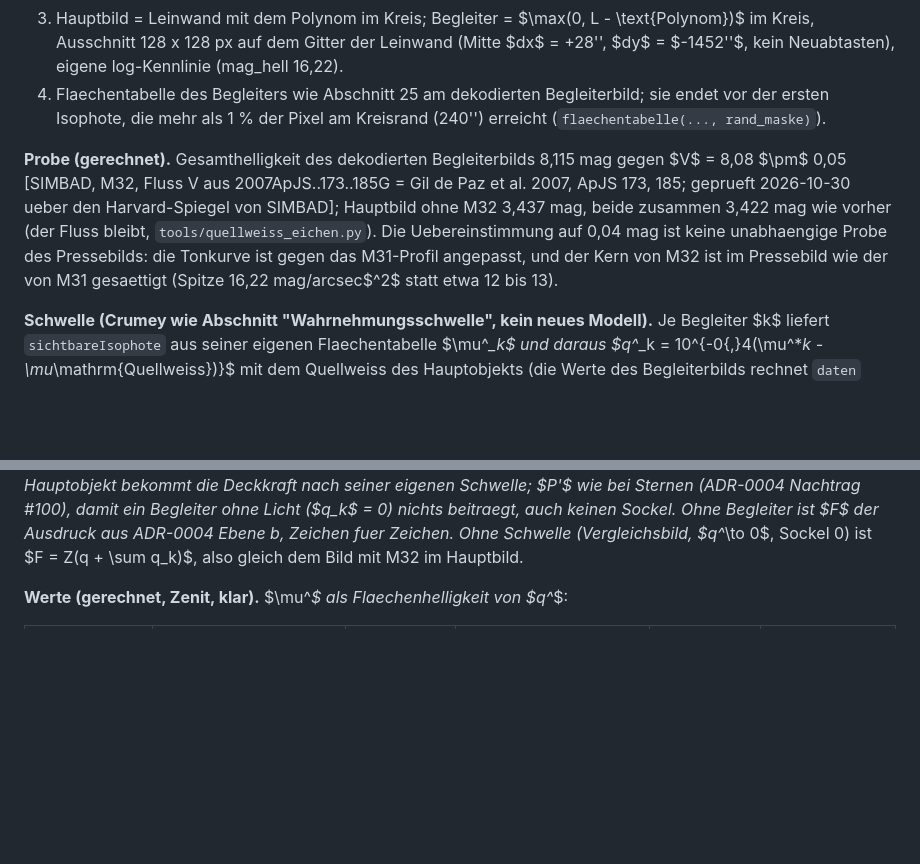
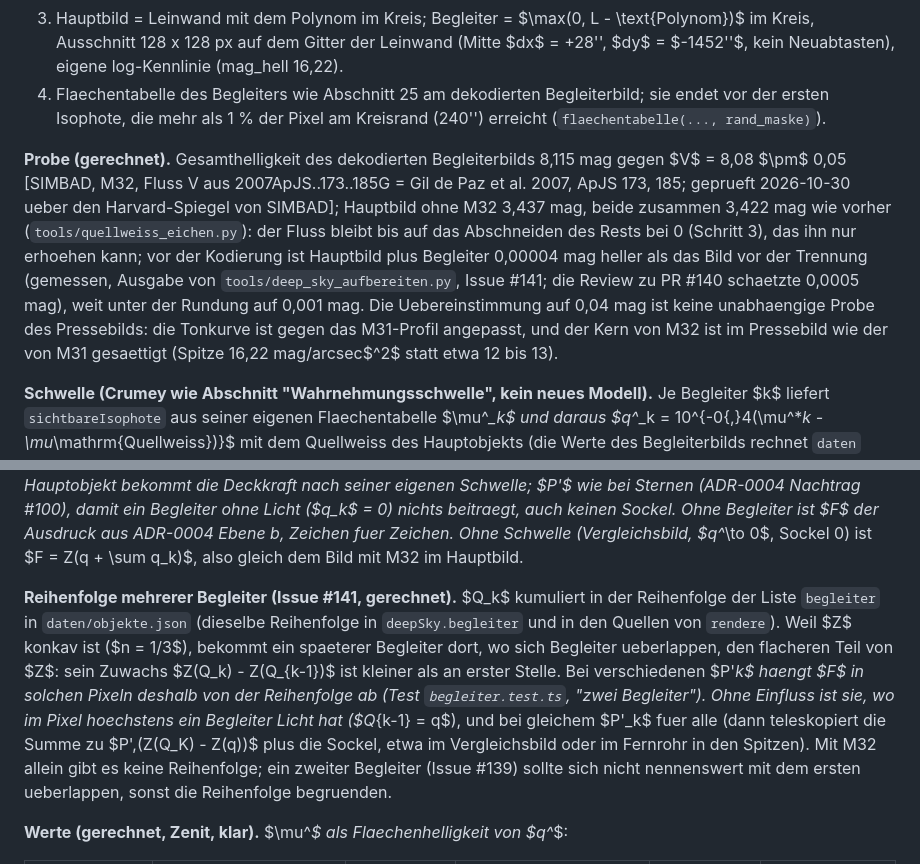
Before and after one commit to Herr-Cbert/astobsim, a Markdown page: docs/recherche/physik.md, 2 parts joined by grey strips. Drawn GitHub-style; blank space fills up the shorter version.

Commit message:
Doku: physik.md 29 Abschneiden und Reihenfolge der Begleiter, ADR-0004 ohne Scratchpad (Issue #141)
- physik.md 29: "der Fluss bleibt" bis auf das Abschneiden des Rests bei 0 (gemessen 0,00004 mag);
  neuer Absatz zur Reihenfolge mehrerer Begleiter (Q_k kumuliert, Z konkav).
- ADR-0004 Nachtrag #136: Verweis auf Prototypen im Scratchpad entfernt.

Co-Authored-By: Claude Opus 5.5 <noreply@anthropic.com>

```diff
--- a/docs/recherche/physik.md
+++ b/docs/recherche/physik.md
@@ -1172,7 +1172,7 @@ $w$ ist das Fenster aus Abschnitt 24 ($\rho_0 = \tfrac23 r$, $\rho_E = r + 0{,}5
 3. Hauptbild = Leinwand mit dem Polynom im Kreis; Begleiter = $\max(0, L - \text{Polynom})$ im Kreis, Ausschnitt 128 x 128 px auf dem Gitter der Leinwand (Mitte $dx$ = +28'', $dy$ = $-1452''$, kein Neuabtasten), eigene log-Kennlinie (mag_hell 16,22).
 4. Flaechentabelle des Begleiters wie Abschnitt 25 am dekodierten Begleiterbild; sie endet vor der ersten Isophote, die mehr als 1 % der Pixel am Kreisrand (240'') erreicht (`flaechentabelle(..., rand_maske)`).
 
-**Probe (gerechnet).** Gesamthelligkeit des dekodierten Begleiterbilds 8,115 mag gegen $V$ = 8,08 $\pm$ 0,05 [SIMBAD, M32, Fluss V aus 2007ApJS..173..185G = Gil de Paz et al. 2007, ApJS 173, 185; geprueft 2026-10-30 ueber den Harvard-Spiegel von SIMBAD]; Hauptbild ohne M32 3,437 mag, beide zusammen 3,422 mag wie vorher (der Fluss bleibt, `tools/quellweiss_eichen.py`). Die Uebereinstimmung auf 0,04 mag ist keine unabhaengige Probe des Pressebilds: die Tonkurve ist gegen das M31-Profil angepasst, und der Kern von M32 ist im Pressebild wie der von M31 gesaettigt (Spitze 16,22 mag/arcsec$^2$ statt etwa 12 bis 13).
+**Probe (gerechnet).** Gesamthelligkeit des dekodierten Begleiterbilds 8,115 mag gegen $V$ = 8,08 $\pm$ 0,05 [SIMBAD, M32, Fluss V aus 2007ApJS..173..185G = Gil de Paz et al. 2007, ApJS 173, 185; geprueft 2026-10-30 ueber den Harvard-Spiegel von SIMBAD]; Hauptbild ohne M32 3,437 mag, beide zusammen 3,422 mag wie vorher (`tools/quellweiss_eichen.py`): der Fluss bleibt bis auf das Abschneiden des Rests bei 0 (Schritt 3), das ihn nur erhoehen kann; vor der Kodierung ist Hauptbild plus Begleiter 0,00004 mag heller als das Bild vor der Trennung (gemessen, Ausgabe von `tools/deep_sky_aufbereiten.py`, Issue #141; die Review zu PR #140 schaetzte 0,0005 mag), weit unter der Rundung auf 0,001 mag. Die Uebereinstimmung auf 0,04 mag ist keine unabhaengige Probe des Pressebilds: die Tonkurve ist gegen das M31-Profil angepasst, und der Kern von M32 ist im Pressebild wie der von M31 gesaettigt (Spitze 16,22 mag/arcsec$^2$ statt etwa 12 bis 13).
 
 **Schwelle (Crumey wie Abschnitt "Wahrnehmungsschwelle", kein neues Modell).** Je Begleiter $k$ liefert `sichtbareIsophote` aus seiner eigenen Flaechentabelle $\mu^*_k$ und daraus $q^*_k = 10^{-0{,}4(\mu^*_k - \mu_\mathrm{Quellweiss})}$ mit dem Quellweiss des Hauptobjekts (die Werte des Begleiterbilds rechnet `daten` beim Laden auf dieses Quellweiss um); Sockel $\sigma_k$ wie beim Hauptobjekt (`mischung.ts`). Die Schwelle rechnet gegen den Himmel allein, nicht gegen Himmel plus M31-Scheibe unter M32 (22,35 mag/arcsec$^2$); sie waere damit eher noch strenger (vermutet).
 
@@ -1180,6 +1180,8 @@ $w$ ist das Fenster aus Abschnitt 24 ($\rho_0 = \tfrac23 r$, $\rho_E = r + 0{,}5
 $$F = h + P\,\big(Z(q) - h + \sigma\big) + \sum_k P'_k\,\big(Z(Q_k) - Z(Q_{k-1}) + \sigma_k\big),\quad Q_0 = q,\ Q_k = Q_{k-1} + q_k,$$
 $$P = \Phi\!\left(\frac{q/q^* - 1}{0{,}484}\right),\qquad P'_k = \max\!\left(0, \frac{P_k - P_0}{1 - P_0}\right),\ P_k = \Phi\!\left(\frac{q_k/q^*_k - 1}{0{,}484}\right),\ P_0 = \Phi(-1/0{,}484).$$
 Der Zuwachs des Begleiters ueber dem Hauptobjekt bekommt die Deckkraft nach seiner eigenen Schwelle; $P'$ wie bei Sternen (ADR-0004 Nachtrag #100), damit ein Begleiter ohne Licht ($q_k$ = 0) nichts beitraegt, auch keinen Sockel. Ohne Begleiter ist $F$ der Ausdruck aus ADR-0004 Ebene b, Zeichen fuer Zeichen. Ohne Schwelle (Vergleichsbild, $q^*\to 0$, Sockel 0) ist $F = Z(q + \sum q_k)$, also gleich dem Bild mit M32 im Hauptbild.
+
+**Reihenfolge mehrerer Begleiter (Issue #141, gerechnet).** $Q_k$ kumuliert in der Reihenfolge der Liste `begleiter` in `daten/objekte.json` (dieselbe Reihenfolge in `deepSky.begleiter` und in den Quellen von `rendere`). Weil $Z$ konkav ist ($n = 1/3$), bekommt ein spaeterer Begleiter dort, wo sich Begleiter ueberlappen, den flacheren Teil von $Z$: sein Zuwachs $Z(Q_k) - Z(Q_{k-1})$ ist kleiner als an erster Stelle. Bei verschiedenen $P'_k$ haengt $F$ in solchen Pixeln deshalb von der Reihenfolge ab (Test `begleiter.test.ts`, "zwei Begleiter"). Ohne Einfluss ist sie, wo im Pixel hoechstens ein Begleiter Licht hat ($Q_{k-1} = q$), und bei gleichem $P'_k$ fuer alle (dann teleskopiert die Summe zu $P'\,(Z(Q_K) - Z(q))$ plus die Sockel, etwa im Vergleichsbild oder im Fernrohr in den Spitzen). Mit M32 allein gibt es keine Reihenfolge; ein zweiter Begleiter (Issue #139) sollte sich nicht nennenswert mit dem ersten ueberlappen, sonst die Reihenfolge begruenden.
 
 **Werte (gerechnet, Zenit, klar).** $\mu^*$ als Flaechenhelligkeit von $q^*$:
 
```
Also changed, not shown: docs/adr/0004-helligkeit-und-wahrnehmungsschwelle.md (+1 -1 lines).
